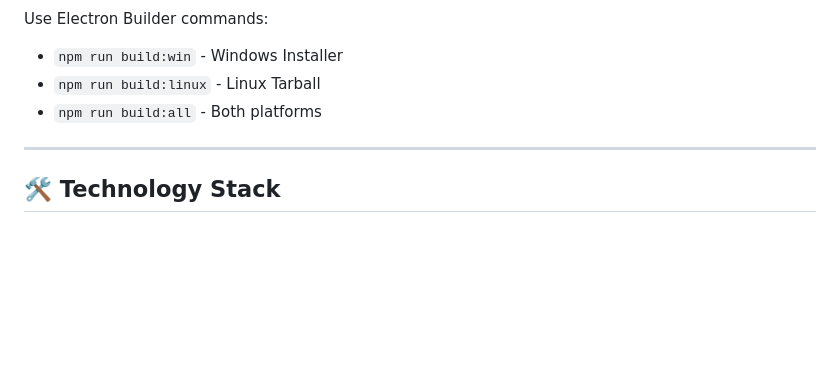
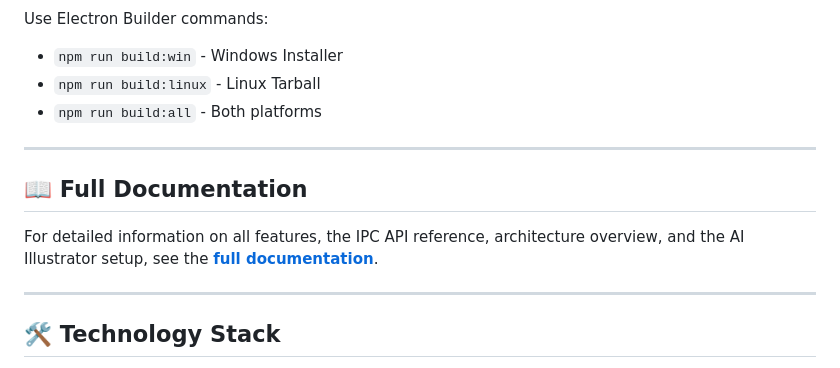
Before and after one commit to YuuKwn/TwinePlayer, a Markdown page: README.md, the part around one of its changes. GitHub-like rendering; blank space fills up the shorter version.

Commit message:
docs: link full documentation from README

```diff
--- a/README.md
+++ b/README.md
@@ -51,6 +52,12 @@ Use Electron Builder commands:
 
 ---
 
+## 📖 Full Documentation
+
+For detailed information on all features, the IPC API reference, architecture overview, and the AI Illustrator setup, see the **[full documentation](docs/documentation.md)**.
+
+---
+
 ## 🛠️ Technology Stack
 - **Engine**: Electron (Node.js + Chromium)
 - **Frontend**: Vanilla HTML5, Advanced CSS3 (Custom Design System), JavaScript (ES6+)
```
Also changed, not shown: other parts of README.md (+2 -1 lines).
